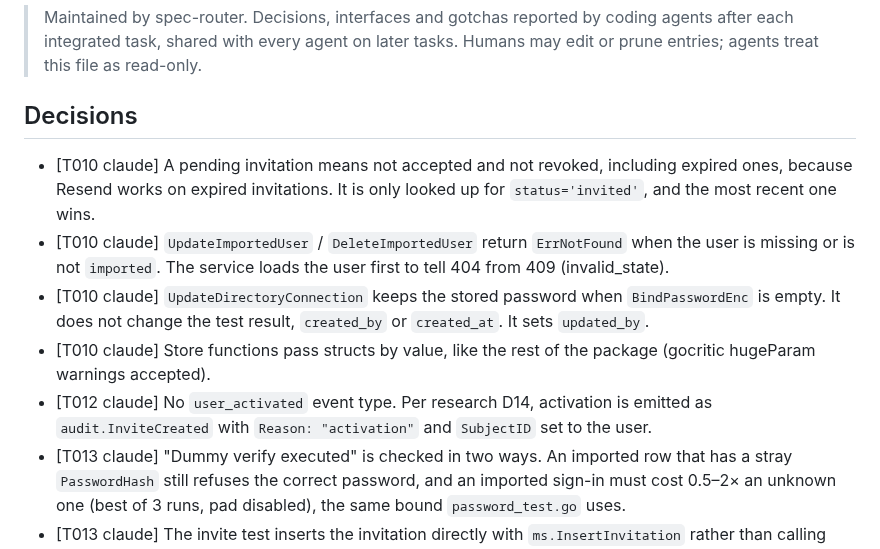
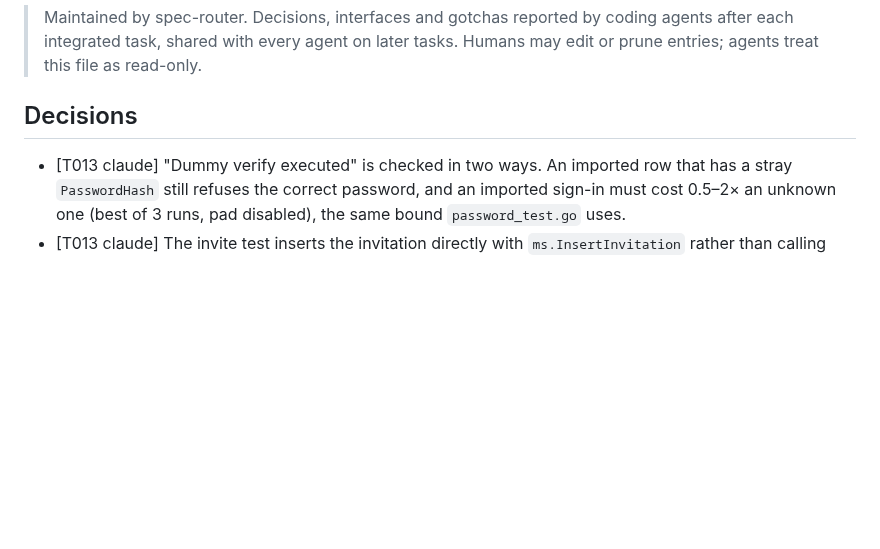
Before and after one commit to go-tangra/go-tangra, a Markdown page: docs/memory/AGENT_MEMORY.md, the part around one of its changes. GitHub-like rendering; blank space fills up the shorter version.

```diff
--- a/docs/memory/AGENT_MEMORY.md
+++ b/docs/memory/AGENT_MEMORY.md
@@ -6,11 +6,6 @@
 
 ## Decisions
 
-- [T010 claude] A pending invitation means not accepted and not revoked, including expired ones, because Resend works on expired invitations. It is only looked up for `status='invited'`, and the most recent one wins.
-- [T010 claude] `UpdateImportedUser` / `DeleteImportedUser` return `ErrNotFound` when the user is missing or is not `imported`. The service loads the user first to tell 404 from 409 (invalid_state).
-- [T010 claude] `UpdateDirectoryConnection` keeps the stored password when `BindPasswordEnc` is empty. It does not change the test result, `created_by` or `created_at`. It sets `updated_by`.
-- [T010 claude] Store functions pass structs by value, like the rest of the package (gocritic hugeParam warnings accepted).
-- [T012 claude] No `user_activated` event type. Per research D14, activation is emitted as `audit.InviteCreated` with `Reason: "activation"` and `SubjectID` set to the user.
 - [T013 claude] "Dummy verify executed" is checked in two ways. An imported row that has a stray `PasswordHash` still refuses the correct password, and an imported sign-in must cost 0.5–2× an unknown one (best of 3 runs, pad disabled), the same bound `password_test.go` uses.
 - [T013 claude] The invite test inserts the invitation directly with `ms.InsertInvitation` rather than calling `CreateWith`. D10 will change `CreateWith` to turn an imported e-mail into an activation, and that would conflict with this test.
 - [T011 claude] The memstore methods have the same names as the `store` package functions, without the `tx` argument, e.g. `(m *Store) InsertDirectoryConnection(ctx, c)`. T032's `directorydb` and the `directory.Store` interface should use these names so memstore satisfies the interface directly.
```
Also changed, not shown: other parts of docs/memory/AGENT_MEMORY.md (+14 -9 lines).
